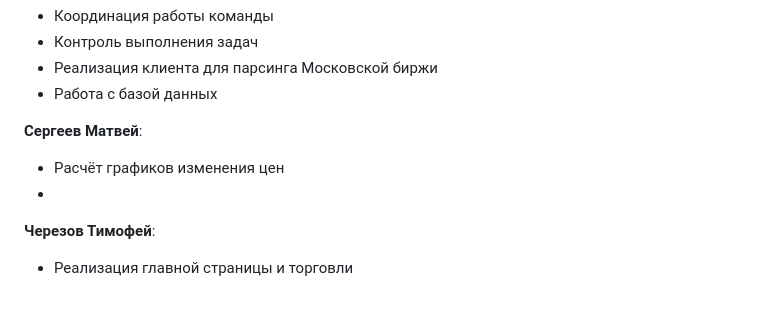
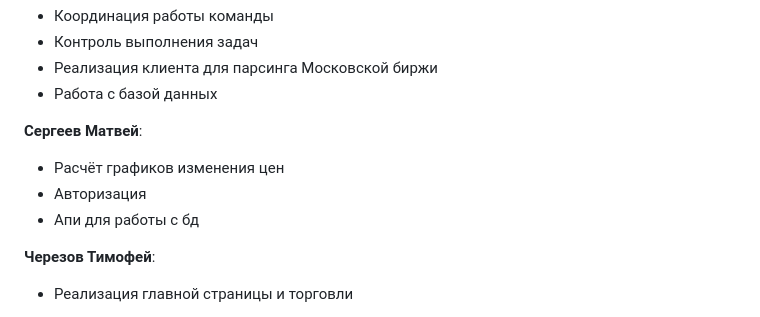
Before and after one commit to TimaCherezov/StonksSimulator, a Markdown page: README.md, the part around the change. Rendered like a GitHub page.

```diff
--- a/README.md
+++ b/README.md
@@ -88,7 +88,8 @@
 
 **Сергеев Матвей**:
 - Расчёт графиков изменения цен
--
+- Авторизация
+- Апи для работы с бд
 
 **Черезов Тимофей**:
 - Реализация главной страницы и торговли
```
